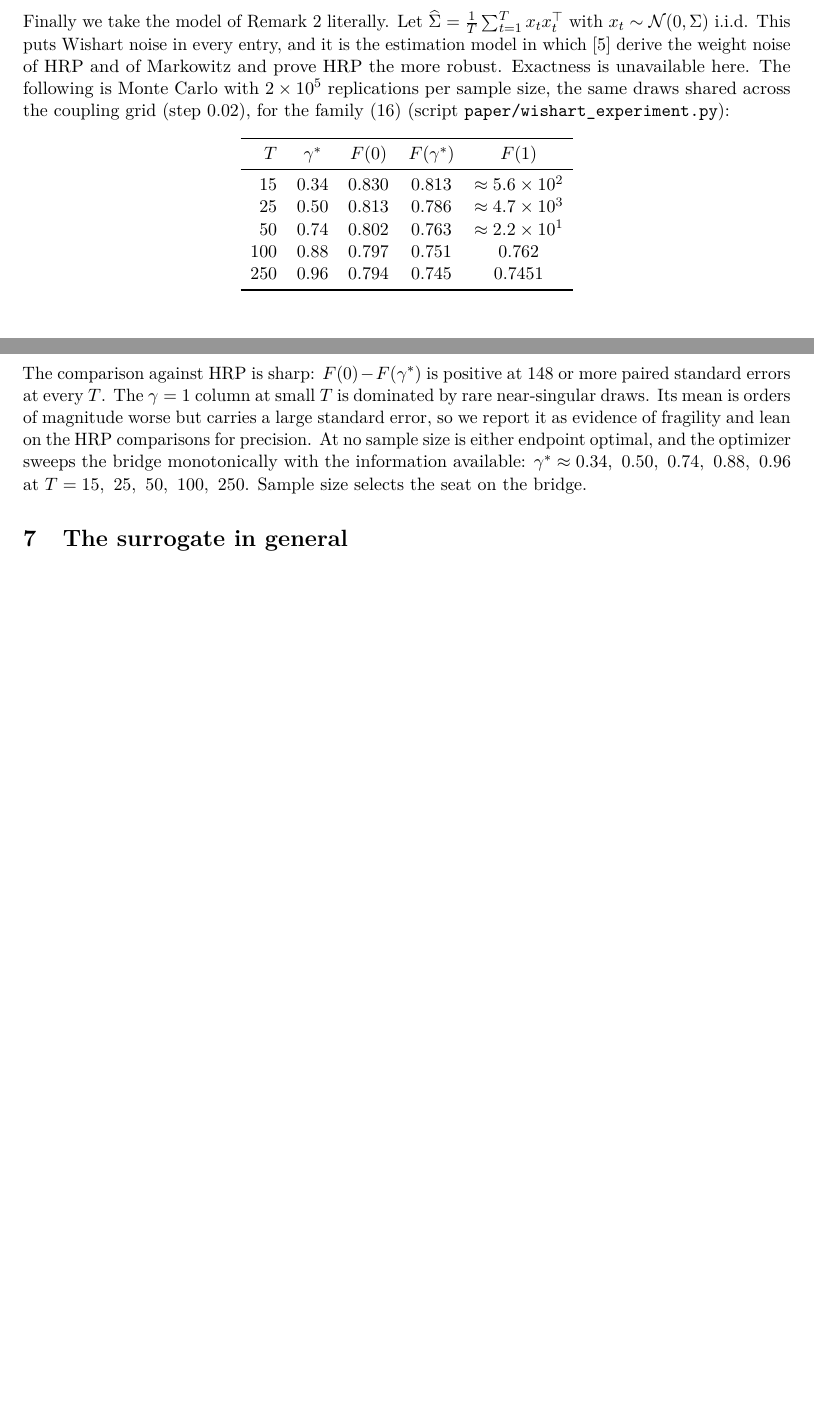
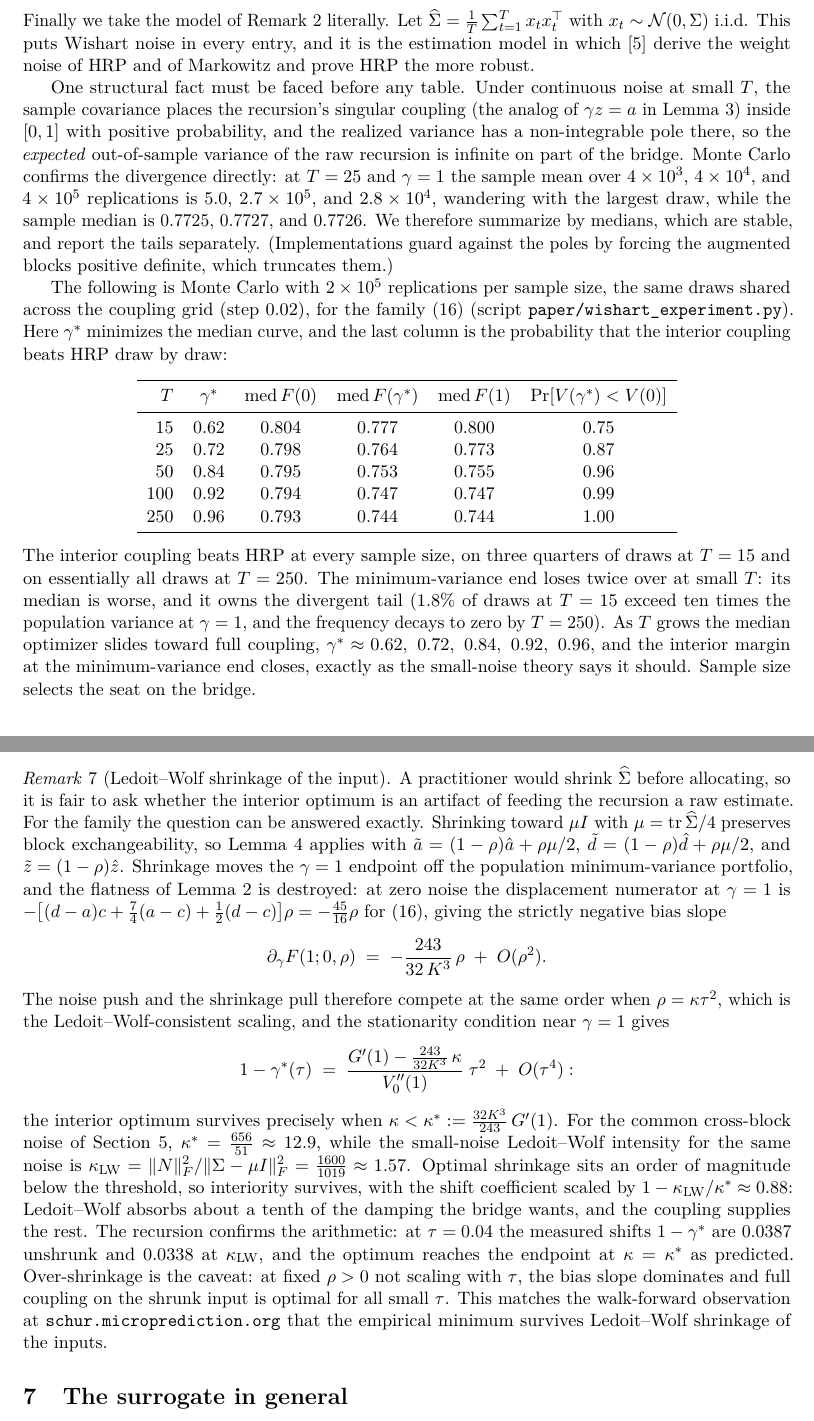
Before and after one commit to microprediction/schur, a LaTeX paper (paper/neither-end-of-the-bridge.tex): two parts of pages 16 and 17 of 20 before the commit and two parts of pages 16 and 17 of 21 after it, joined at a grey line, cut so that both start at the same text, the shorter picture padded with empty space. Compiled offline with pdfLaTeX.

Commit message:
Medians for the Wishart table, Ledoit-Wolf remark, shorter intro, scoped demos
Paper:
- Introduction: the theorem-by-theorem layers paragraph is replaced by two
  short paragraphs that say what the results mean.
- Abstract: the rational-arithmetic sentence is scoped to exact claims
  about the example covariances (the analytic theorems have hand proofs;
  the script certifies the finite rational claims and interval
  positivity, and spot-checks identities at rational grids).
- Sample-covariance subsection: the mean of the raw recursion's OOS
  variance is divergent at small T (interior singular couplings,
  non-integrable pole) - stated as a finding, with the N-scaling
  evidence. Table now reports stable medians plus the draw-by-draw win
  rate against HRP: gamma* = 0.62, 0.72, 0.84, 0.92, 0.96 at
  T = 15..250, win rate 0.75 -> 1.00.
- New Remark (Ledoit-Wolf shrinkage of the input): shrinkage destroys the
  MV-end flatness with bias slope -(243/(32 K^3)) rho, so with the
  LW-consistent scaling rho = kappa tau^2 interiority survives iff
  kappa < kappa* = 656/51. The LW intensity is 1600/1019, an order of
  magnitude below threshold: LW absorbs about a tenth of the damping and
  the bridge supplies the rest. Fixed rho (over-shrinkage) hands the
  optimum to the endpoint. Matches the walk-forward Dow observation.

Scripts:
- wishart_experiment.py reports medians, win rates, and tail frequency.
- neither_end_certificate.py gains lw_checks(): exact certificates for
  the bias slope sign, survival at the LW intensity, and the
  over-shrinkage regime. Full script passes.

Site:
- demos.html is now a hub of demo collections; the bridge collection
  moved to min-var-demos.html (room for future collections).
- Sample-covariance demo plots the stable median curve and explains the
  mean divergence; back-links and gamma* values updated.

Co-Authored-By: Claude Fable 5 <noreply@anthropic.com>

```diff
--- a/paper/neither-end-of-the-bridge.tex
+++ b/paper/neither-end-of-the-bridge.tex
@@ -1397,33 +1373,100 @@ $\widehat\Sigma = \tfrac{1}{T}\sum_{t=1}^{T} x_t x_t^\top$ with
 $x_t \sim \mathcal{N}(0, \Sigma)$ i.i.d. This puts Wishart noise in every
 entry, and it is the estimation model in which \cite{antonov2025} derive
 the weight noise of HRP and of Markowitz and prove HRP the more robust.
-Exactness is unavailable here. The following is Monte Carlo with
-$2 \times 10^5$ replications per sample size, the same draws shared
-across the coupling grid (step $0.02$), for the family
-\eqref{eq:familycov} (script \texttt{paper/wishart\_experiment.py}):
+
+One structural fact must be faced before any table. Under continuous
+noise at small $T$, the sample covariance places the recursion's singular
+coupling (the analog of $\gamma z = a$ in Lemma~\ref{lem:reduce}) inside
+$[0,1]$ with positive probability, and the realized variance has a
+non-integrable pole there, so the \emph{expected} out-of-sample variance
+of the raw recursion is infinite on part of the bridge. Monte Carlo
+confirms the divergence directly: at $T = 25$ and $\gamma = 1$ the sample
+mean over $4 \times 10^3$, $4 \times 10^4$, and $4 \times 10^5$
+replications is $5.0$, $2.7 \times 10^5$, and $2.8 \times 10^4$, wandering
+with the largest draw, while the sample median is $0.7725$, $0.7727$, and
+$0.7726$. We therefore summarize by medians, which are stable, and report
+the tails separately. (Implementations guard against the poles by forcing
+the augmented blocks positive definite, which truncates them.)
+
+The following is Monte Carlo with $2 \times 10^5$ replications per sample
+size, the same draws shared across the coupling grid (step $0.02$), for
+the family \eqref{eq:familycov}
+(script \texttt{paper/wishart\_experiment.py}). Here $\gamma^*$ minimizes
+the median curve, and the last column is the probability that the interior
+coupling beats HRP draw by draw:
 \begin{center}
 \begin{tabular}{rccccc}
 \toprule
-$T$ & $\gamma^*$ & $F(0)$ & $F(\gamma^*)$ & $F(1)$ \\
+$T$ & $\gamma^*$ & $\mathrm{med}\,F(0)$ & $\mathrm{med}\,F(\gamma^*)$ &
+$\mathrm{med}\,F(1)$ & $\Pr[V(\gamma^*) < V(0)]$ \\
 \midrule
- 15 & $0.34$ & $0.830$ & $0.813$ & $\approx 5.6 \times 10^{2}$ \\
- 25 & $0.50$ & $0.813$ & $0.786$ & $\approx 4.7 \times 10^{3}$ \\
- 50 & $0.74$ & $0.802$ & $0.763$ & $\approx 2.2 \times 10^{1}$ \\
-100 & $0.88$ & $0.797$ & $0.751$ & $0.762$ \\
-250 & $0.96$ & $0.794$ & $0.745$ & $0.7451$ \\
+ 15 & $0.62$ & $0.804$ & $0.777$ & $0.800$ & $0.75$ \\
+ 25 & $0.72$ & $0.798$ & $0.764$ & $0.773$ & $0.87$ \\
+ 50 & $0.84$ & $0.795$ & $0.753$ & $0.755$ & $0.96$ \\
+100 & $0.92$ & $0.794$ & $0.747$ & $0.747$ & $0.99$ \\
+250 & $0.96$ & $0.793$ & $0.744$ & $0.744$ & $1.00$ \\
 \bottomrule
 \end{tabular}
 \end{center}
-The comparison against HRP is sharp: $F(0) - F(\gamma^*)$ is positive at
-$148$ or more paired standard errors at every $T$. The $\gamma = 1$
-column at small $T$ is dominated by rare near-singular draws. Its mean is
-orders of magnitude worse but carries a large standard error, so we
-report it as evidence of fragility and lean on the HRP comparisons for
-precision. At no sample size is either endpoint optimal, and the
-optimizer sweeps the bridge monotonically with the information available:
-$\gamma^* \approx 0.34,\ 0.50,\ 0.74,\ 0.88,\ 0.96$ at
-$T = 15,\ 25,\ 50,\ 100,\ 250$. Sample size selects the seat on the
+The interior coupling beats HRP at every sample size, on three quarters
+of draws at $T = 15$ and on essentially all draws at $T = 250$. The
+minimum-variance end loses twice over at small $T$: its median is worse,
+and it owns the divergent tail ($1.8\%$ of draws at $T = 15$ exceed ten
+times the population variance at $\gamma = 1$, and the frequency decays
+to zero by $T = 250$). As $T$ grows the median optimizer slides toward
+full coupling, $\gamma^* \approx 0.62,\ 0.72,\ 0.84,\ 0.92,\ 0.96$, and
+the interior margin at the minimum-variance end closes, exactly as the
+small-noise theory says it should. Sample size selects the seat on the
 bridge.
+
+\begin{remark}[Ledoit--Wolf shrinkage of the input]
+\label{rem:lw}
+A practitioner would shrink $\widehat\Sigma$ before allocating, so it is
+fair to ask whether the interior optimum is an artifact of feeding the
+recursion a raw estimate. For the family the question can be answered
+exactly. Shrinking toward $\mu I$ with $\mu = \operatorname{tr}
+\widehat\Sigma/4$ preserves block exchangeability, so
+Lemma~\ref{lem:wholeobj} applies with
+$\tilde a = (1-\rho)\hat a + \rho\mu/2$,
+$\tilde d = (1-\rho)\hat d + \rho\mu/2$, and
+$\tilde z = (1-\rho)\hat z$. Shrinkage moves the $\gamma = 1$ endpoint
+off the population minimum-variance portfolio, and the flatness of
+Lemma~\ref{lem:mv} is destroyed: at zero noise the displacement numerator
+at $\gamma = 1$ is $-\big[(d-a)c + \tfrac74(a-c) + \tfrac12(d-c)\big]\rho
+= -\tfrac{45}{16}\rho$ for \eqref{eq:familycov}, giving the strictly
+negative bias slope
+\[
+  \partial_\gamma F(1; 0, \rho) \;=\; -\frac{243}{32\,K^3}\,\rho
+  \;+\; O(\rho^2).
+\]
+The noise push and the shrinkage pull therefore compete at the same order
+when $\rho = \kappa\tau^2$, which is the Ledoit--Wolf-consistent scaling,
+and the stationarity condition near $\gamma = 1$ gives
+\[
+  1 - \gamma^*(\tau)
+  \;=\; \frac{G'(1) - \tfrac{243}{32 K^3}\,\kappa}{V_0''(1)}\;\tau^2
+  \;+\; O(\tau^4):
+\]
+the interior optimum survives precisely when
+$\kappa < \kappa^* := \tfrac{32 K^3}{243}\, G'(1)$. For the common
+cross-block noise of Section~\ref{sec:family}, $\kappa^* =
+\tfrac{656}{51} \approx 12.9$, while the small-noise Ledoit--Wolf
+intensity for the same noise is $\kappa_{\mathrm{LW}} =
+\|N\|_F^2 / \|\Sigma - \mu I\|_F^2 = \tfrac{1600}{1019} \approx 1.57$.
+Optimal shrinkage sits an order of magnitude below the threshold, so
+interiority survives, with the shift coefficient scaled by
+$1 - \kappa_{\mathrm{LW}}/\kappa^* \approx 0.88$: Ledoit--Wolf absorbs
+about a tenth of the damping the bridge wants, and the coupling supplies
+the rest. The recursion confirms the arithmetic: at $\tau = 0.04$ the
+measured shifts $1 - \gamma^*$ are $0.0387$ unshrunk and $0.0338$ at
+$\kappa_{\mathrm{LW}}$, and the optimum reaches the endpoint at
+$\kappa = \kappa^*$ as predicted. Over-shrinkage is the caveat: at fixed
+$\rho > 0$ not scaling with $\tau$, the bias slope dominates and full
+coupling on the shrunk input is optimal for all small $\tau$. This
+matches the walk-forward observation at
+\texttt{schur.microprediction.org} that the empirical minimum survives
+Ledoit--Wolf shrinkage of the inputs.
+\end{remark}
 
 \section{The surrogate in general}
 \label{sec:frontier}
```
Also changed, not shown: docs/neither-end-of-the-bridge.pdf, paper/neither-end-of-the-bridge.tex (76 more changed lines), 16 other files.
